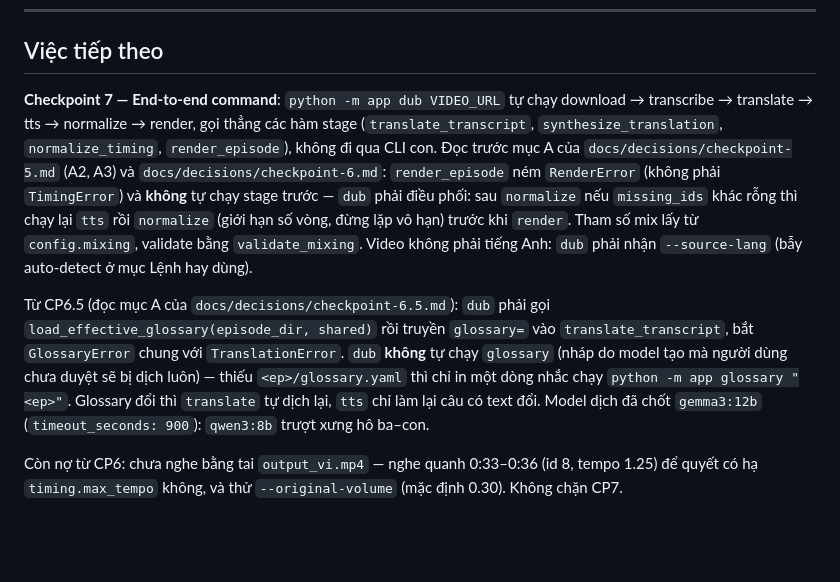
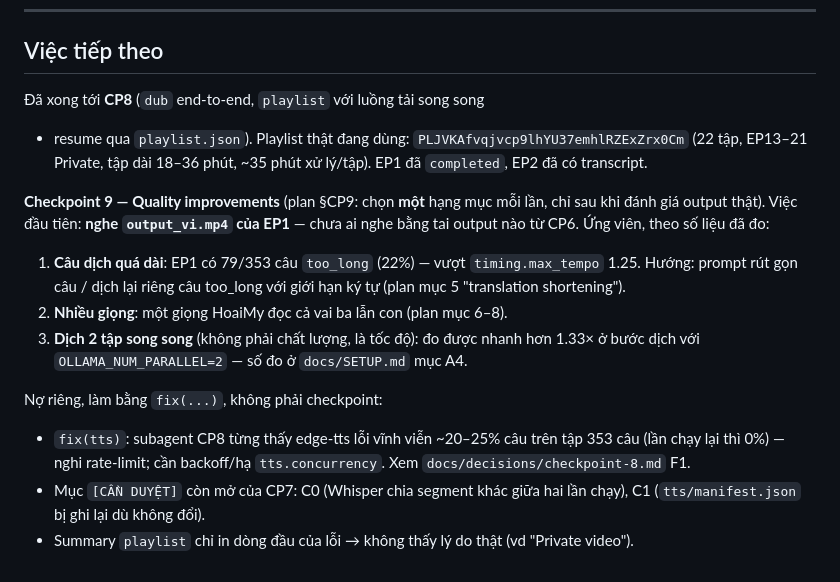
Before and after one commit to ntnghia1908/youtube-vietnamese-dubber, a Markdown page: CLAUDE.md, the part around the change. Rendered like a GitHub page; blank space fills up the shorter version.

Commit message:
docs: bật flash attention + KV q8_0 cho Ollama, cập nhật việc tiếp theo sau CP8
- SETUP.md A4: cách bật OLLAMA_FLASH_ATTENTION/OLLAMA_KV_CACHE_TYPE, bẫy app
  kế thừa môi trường cũ (kiểm bằng server.log), số đo 3 cấu hình trên
  RTX 3050 (424s -> 353s -> 265s với 2 request song song)
- CLAUDE.md: trạng thái sau CP8, ứng viên CP9 và các việc nợ

Co-Authored-By: Claude Opus 5 <noreply@anthropic.com>
Claude-Session: https://claude.ai/code/session_01HDURhwAd55AYwFQeNUaMMw

```diff
--- a/CLAUDE.md
+++ b/CLAUDE.md
@@ -108,28 +108,29 @@ Bốn cái bẫy đã mất thời gian vì nó:
 
 ## Việc tiếp theo
 
-**Checkpoint 7 — End-to-end command**: `python -m app dub VIDEO_URL` tự
-chạy download → transcribe → translate → tts → normalize → render, gọi
-thẳng các hàm stage (`translate_transcript`, `synthesize_translation`,
-`normalize_timing`, `render_episode`), không đi qua CLI con. Đọc trước mục
-A của `docs/decisions/checkpoint-5.md` (A2, A3) và
-`docs/decisions/checkpoint-6.md`: `render_episode` ném `RenderError` (không
-phải `TimingError`) và **không** tự chạy stage trước — `dub` phải điều
-phối: sau `normalize` nếu `missing_ids` khác rỗng thì chạy lại `tts` rồi
-`normalize` (giới hạn số vòng, đừng lặp vô hạn) trước khi `render`. Tham
-số mix lấy từ `config.mixing`, validate bằng `validate_mixing`. Video
-không phải tiếng Anh: `dub` phải nhận `--source-lang` (bẫy auto-detect ở
-mục Lệnh hay dùng).
+Đã xong tới **CP8** (`dub` end-to-end, `playlist` với luồng tải song song
++ resume qua `playlist.json`). Playlist thật đang dùng:
+`PLJVKAfvqjvcp9lhYU37emhlRZExZrx0Cm` (22 tập, EP13–21 Private, tập dài
+18–36 phút, ~35 phút xử lý/tập). EP1 đã `completed`, EP2 đã có transcript.
 
-Từ CP6.5 (đọc mục A của `docs/decisions/checkpoint-6.5.md`): `dub` phải
-gọi `load_effective_glossary(episode_dir, shared)` rồi truyền
-`glossary=` vào `translate_transcript`, bắt `GlossaryError` chung với
-`TranslationError`. `dub` **không** tự chạy `glossary` (nháp do model tạo
-mà người dùng chưa duyệt sẽ bị dịch luôn) — thiếu `<ep>/glossary.yaml` thì
-chỉ in một dòng nhắc chạy `python -m app glossary "<ep>"`. Glossary đổi thì
-`translate` tự dịch lại, `tts` chỉ làm lại câu có text đổi. Model dịch đã
-chốt `gemma3:12b` (`timeout_seconds: 900`): `qwen3:8b` trượt xưng hô ba–con.
+**Checkpoint 9 — Quality improvements** (plan §CP9: chọn **một** hạng mục
+mỗi lần, chỉ sau khi đánh giá output thật). Việc đầu tiên: **nghe
+`output_vi.mp4` của EP1** — chưa ai nghe bằng tai output nào từ CP6.
+Ứng viên, theo số liệu đã đo:
 
-Còn nợ từ CP6: chưa nghe bằng tai `output_vi.mp4` — nghe quanh 0:33–0:36
-(id 8, tempo 1.25) để quyết có hạ `timing.max_tempo` không, và thử
-`--original-volume` (mặc định 0.30). Không chặn CP7.
+1. **Câu dịch quá dài**: EP1 có 79/353 câu `too_long` (22%) — vượt
+   `timing.max_tempo` 1.25. Hướng: prompt rút gọn câu / dịch lại riêng câu
+   too_long với giới hạn ký tự (plan mục 5 "translation shortening").
+2. **Nhiều giọng**: một giọng HoaiMy đọc cả vai ba lẫn con (plan mục 6–8).
+3. **Dịch 2 tập song song** (không phải chất lượng, là tốc độ): đo được
+   nhanh hơn 1.33× ở bước dịch với `OLLAMA_NUM_PARALLEL=2` — số đo ở
+   `docs/SETUP.md` mục A4.
+
+Nợ riêng, làm bằng `fix(...)`, không phải checkpoint:
+- `fix(tts)`: subagent CP8 từng thấy edge-tts lỗi vĩnh viễn ~20–25% câu trên
+  tập 353 câu (lần chạy lại thì 0%) — nghi rate-limit; cần backoff/hạ
+  `tts.concurrency`. Xem `docs/decisions/checkpoint-8.md` F1.
+- Mục `[CẦN DUYỆT]` còn mở của CP7: C0 (Whisper chia segment khác giữa hai
+  lần chạy), C1 (`tts/manifest.json` bị ghi lại dù không đổi).
+- Summary `playlist` chỉ in dòng đầu của lỗi → không thấy lý do thật
+  (vd "Private video").
```
Also changed, not shown: docs/SETUP.md (+29 -0 lines).
